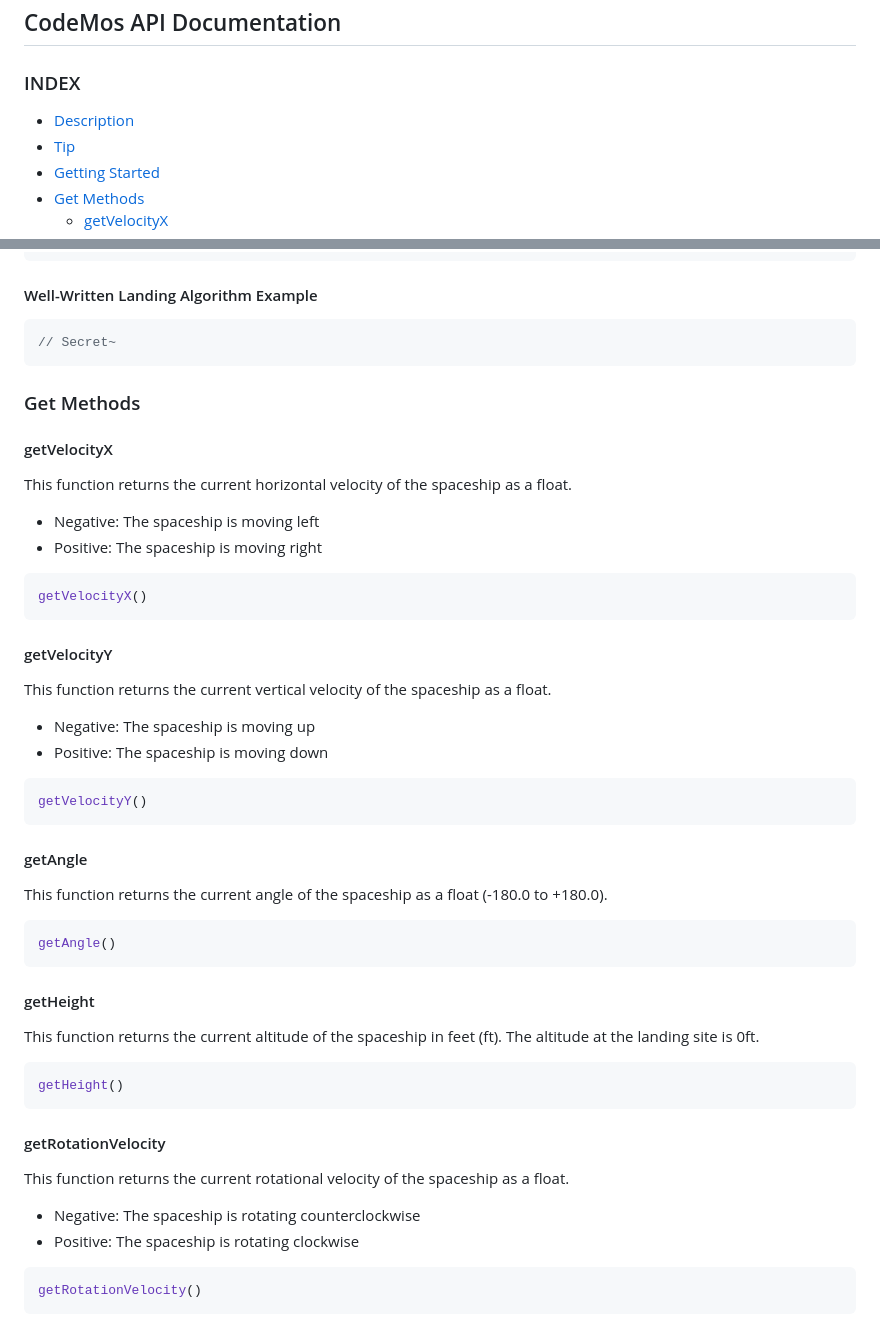
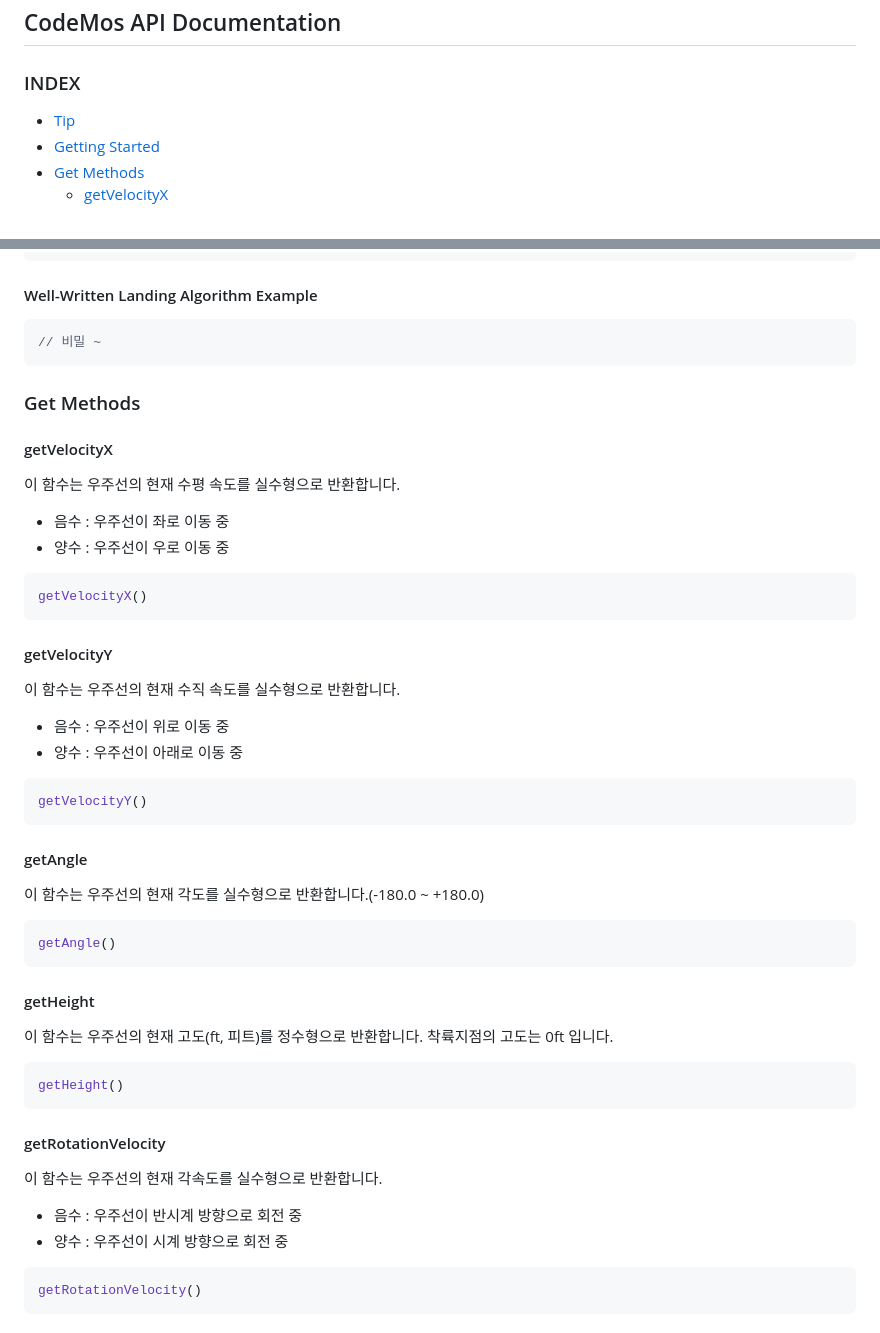
Before and after one commit to yhcho0405/CodeMos, a Markdown page: README.md, 2 parts joined by grey strips. Rendered like a GitHub page.

Commit message:
Docs: readme 한글화

````diff
--- a/README.md
+++ b/README.md
@@ -1,8 +1,6 @@
 
 ## CodeMos API Documentation
 ### INDEX
-
-- [Description](#description)
 - [Tip](#tip)
 - [Getting Started](#getting-started)
 - [Get Methods](#get-methods)
@@ -87,16 +77,16 @@ newInterval = setInterval(() => { // main loop
 #### Well-Written Landing Algorithm Example
 
 ```javascript
-// Secret~
+// 비밀 ~
 ```
 
 ### Get Methods
 
 #### getVelocityX
 
-This function returns the current horizontal velocity of the spaceship as a float.
-  - Negative: The spaceship is moving left
-  - Positive: The spaceship is moving right
+이 함수는 우주선의 현재 수평 속도를 실수형으로 반환합니다.
+  - 음수 : 우주선이 좌로 이동 중
+  - 양수 : 우주선이 우로 이동 중
 
 ```javascript
 getVelocityX()
@@ -104,9 +94,9 @@ getVelocityX()
 
 #### getVelocityY
 
-This function returns the current vertical velocity of the spaceship as a float.
-  - Negative: The spaceship is moving up
-  - Positive: The spaceship is moving down
+이 함수는 우주선의 현재 수직 속도를 실수형으로 반환합니다.
+  - 음수 : 우주선이 위로 이동 중
+  - 양수 : 우주선이 아래로 이동 중
 
 ```javascript
 getVelocityY()
@@ -114,7 +104,7 @@ getVelocityY()
 
 #### getAngle
 
-This function returns the current angle of the spaceship as a float (-180.0 to +180.0).
+이 함수는 우주선의 현재 각도를 실수형으로 반환합니다.(-180.0 ~ +180.0)
 
 ```javascript
 getAngle()
@@ -122,7 +112,8 @@ getAngle()
 
 #### getHeight
 
-This function returns the current altitude of the spaceship in feet (ft). The altitude at the landing site is 0ft.
+이 함수는 우주선의 현재 고도(ft, 피트)를 정수형으로 반환합니다.
+착륙지점의 고도는 0ft 입니다.
 
 ```javascript
 getHeight()
@@ -130,9 +121,9 @@ getHeight()
 
 #### getRotationVelocity
 
-This function returns the current rotational velocity of the spaceship as a float.
-  - Negative: The spaceship is rotating counterclockwise
-  - Positive: The spaceship is rotating clockwise
+이 함수는 우주선의 현재 각속도를 실수형으로 반환합니다.
+  - 음수 : 우주선이 반시계 방향으로 회전 중
+  - 양수 : 우주선이 시계 방향으로 회전 중
 
 ```javascript
 getRotationVelocity()
````
Also changed, not shown: other parts of README.md (+27 -29 lines).
